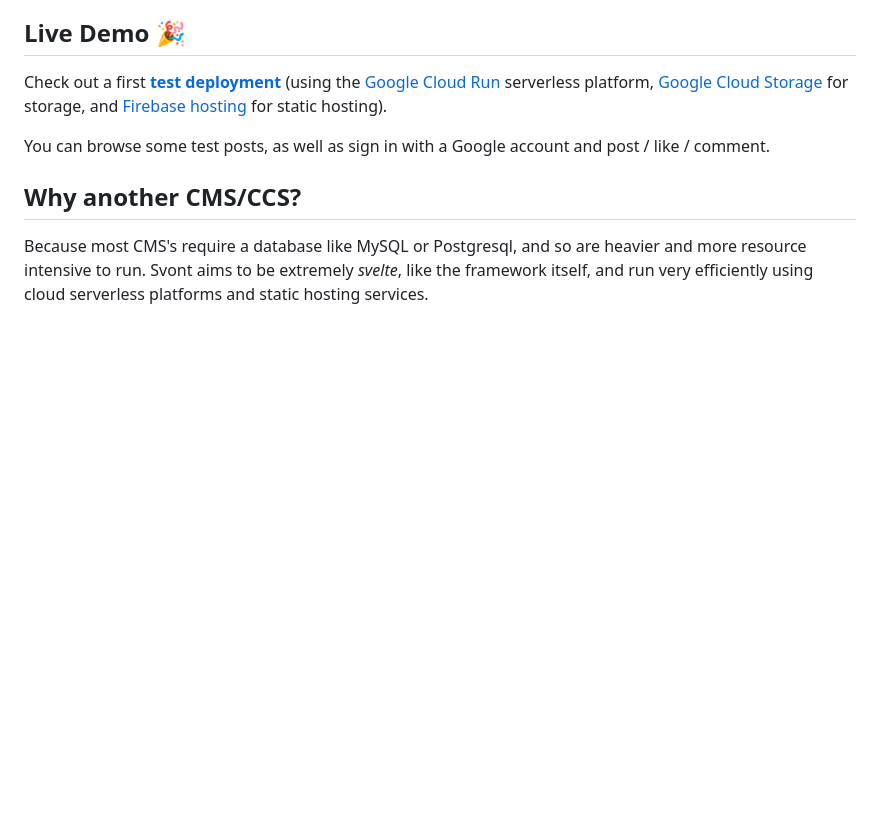
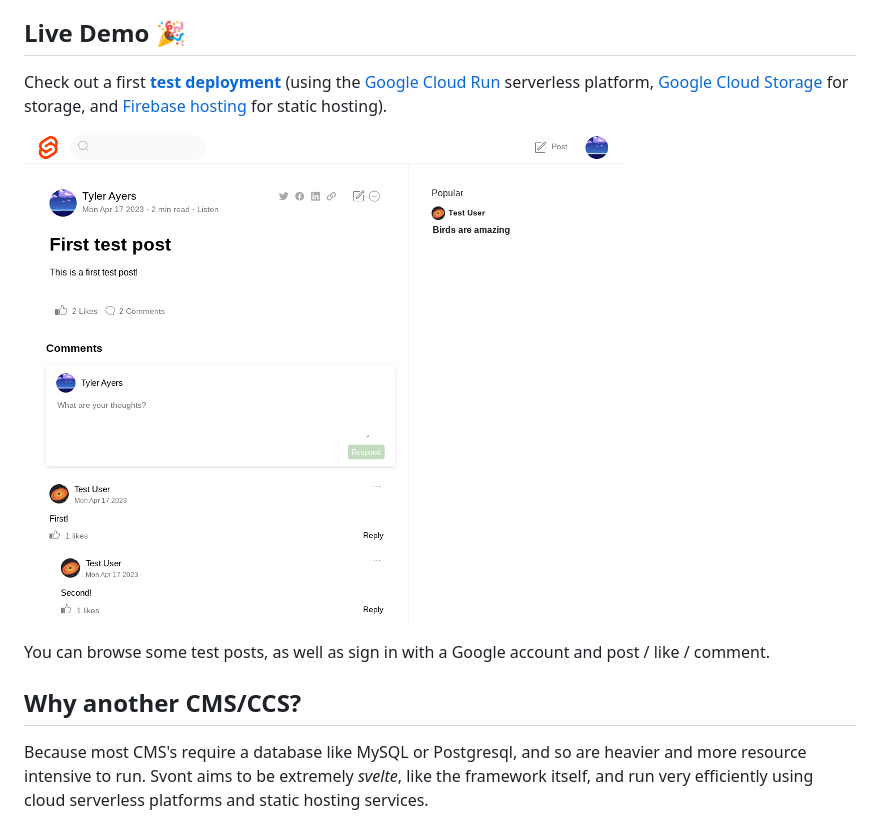
Before and after one commit to tyayers/svont-cms, a Markdown page: README.md, the part around the change. Drawn GitHub-style; blank space fills up the shorter version.

Commit message:
added screenshot

```diff
--- a/README.md
+++ b/README.md
@@ -5,6 +5,8 @@ Svont (**sv**elte+c**ont**ent) is a simple, feature-rich Content Collaboration S
 ## Live Demo 🎉
 
 Check out a first **[test deployment](https://svont-ccs-test.web.app/)** (using the [Google Cloud Run](https://cloud.google.com/run) serverless platform, [Google Cloud Storage](https://cloud.google.com/storage) for storage, and [Firebase hosting](https://firebase.google.com/docs/hosting) for static hosting).
+
+![Screenshot](screen.png)
 
 You can browse some test posts, as well as sign in with a Google account and post / like / comment.
 
```
